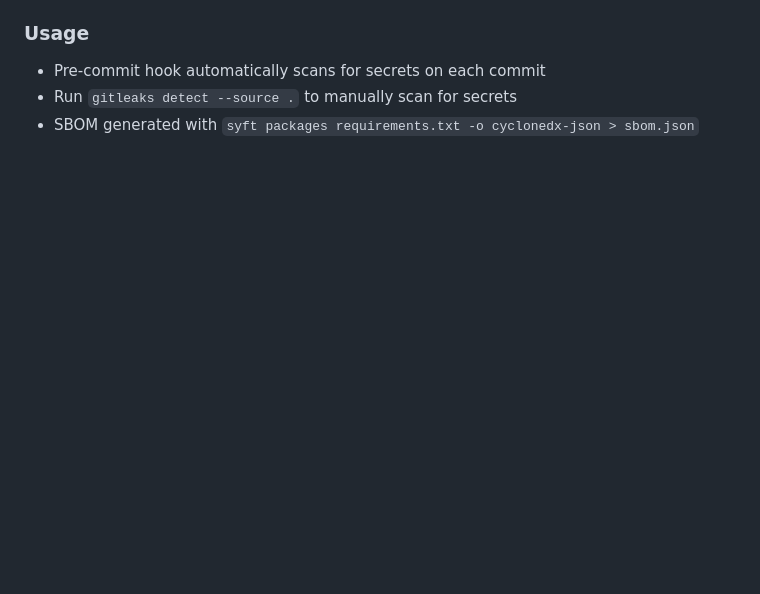
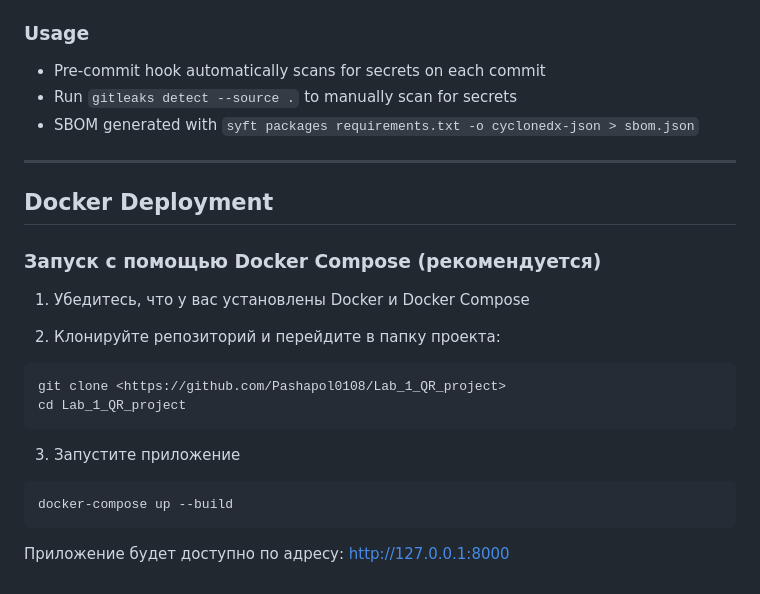
Before and after one commit to Pashapol0108/Lab_1_QR_project, a Markdown page: README.md, the part around the change. Drawn GitHub-style; blank space fills up the shorter version.

Commit message:
Небольшие правки в README.md

````diff
--- a/README.md
+++ b/README.md
@@ -181,3 +181,22 @@ This branch demonstrates security practices including:
 - Pre-commit hook automatically scans for secrets on each commit
 - Run `gitleaks detect --source .` to manually scan for secrets
 - SBOM generated with `syft packages requirements.txt -o cyclonedx-json > sbom.json`
+
+---
+
+## Docker Deployment
+
+### Запуск с помощью Docker Compose (рекомендуется)
+
+1. Убедитесь, что у вас установлены Docker и Docker Compose
+
+2. Клонируйте репозиторий и перейдите в папку проекта:
+```bash
+git clone <https://github.com/Pashapol0108/Lab_1_QR_project>
+cd Lab_1_QR_project
+```
+3. Запустите приложение
+```bash
+docker-compose up --build
+```
+Приложение будет доступно по адресу: [http://127.0.0.1:8000](http://127.0.0.1:8000)
````
